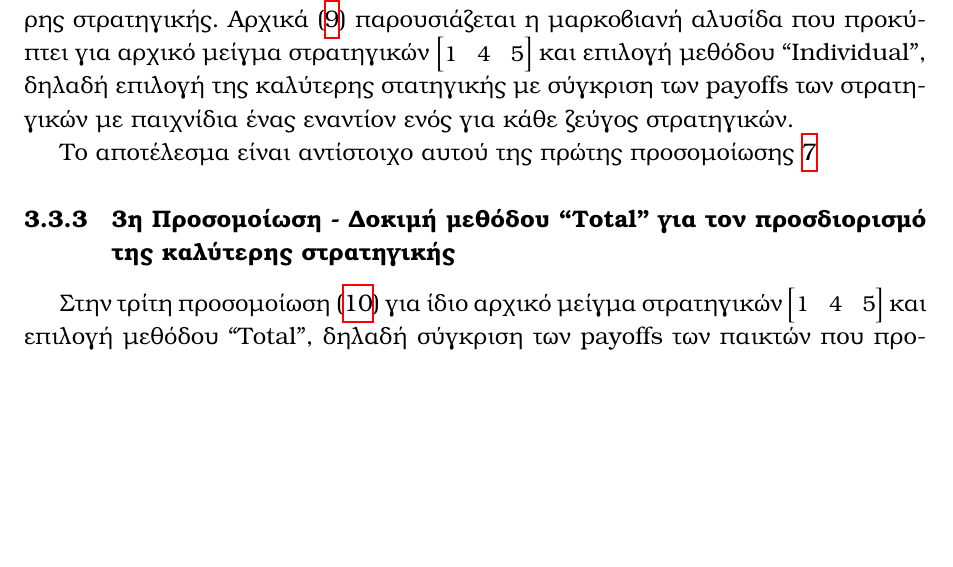
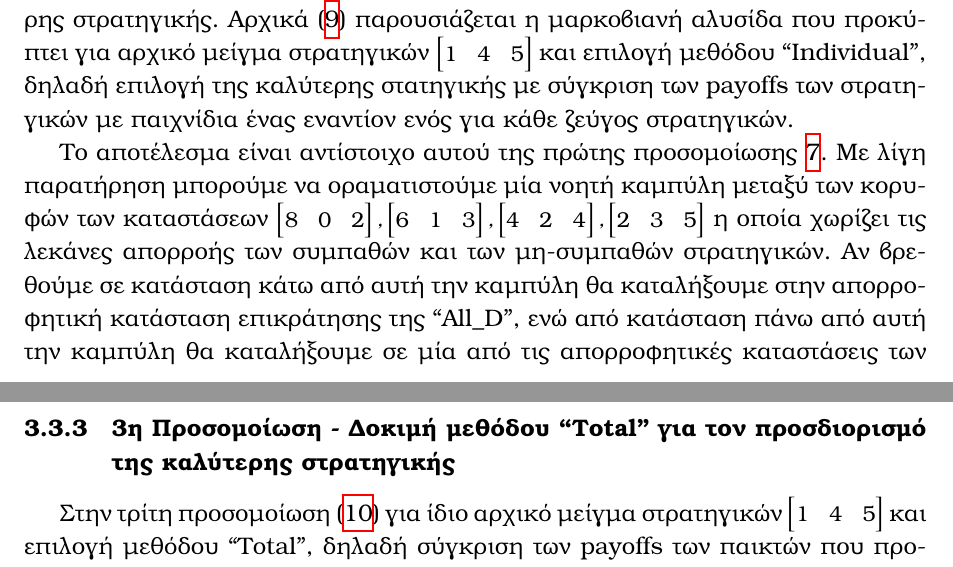
Before and after one commit to mdelopo/EvolutionaryGamesToolbox, a LaTeX document (report/Report.tex): part of page 16 of 22 before the commit and two parts of pages 16 and 17 of 22 after it, the two joined at a grey line, cut so that both start at the same text, the shorter picture padded with empty space. The pictures show the PDF file report/Report.pdf that the author committed with the source.

Commit message:
Updated Report

```diff
--- a/report/Report.tex
+++ b/report/Report.tex
@@ -229,7 +229,7 @@
 \subsubsection{2η Προσομοίωση - Δοκιμή προεπιλεγμένης μεθόδου (Individual) για τον προσδιορισμό της καλύτερης στρατηγικής}
 Στις δύο επόμενες προσομοιώσεις επιχειρείται να παρουσιαστεί η διαφορά στα αποτελέσματα που προκαλεί η διαφορετική μεθοδολογία επιλογής της καλύτερης στρατηγικής. Αρχικά (\ref{fig:TourTheImiIndividual}) παρουσιάζεται η μαρκοβιανή αλυσίδα που προκύπτει για αρχικό μείγμα στρατηγικών $\begin{bmatrix}1&4&5\end{bmatrix}$ και επιλογή μεθόδου ``Individual'', δηλαδή επιλογή της καλύτερης στατηγικής με σύγκριση των payoffs των στρατηγικών με παιχνίδια ένας εναντίον ενός για κάθε ζεύγος στρατηγικών.
 
-Το αποτέλεσμα είναι αντίστοιχο αυτού της πρώτης προσομοίωσης \ref{fig:TourTheImi153}
+Το αποτέλεσμα είναι αντίστοιχο αυτού της πρώτης προσομοίωσης \ref{fig:TourTheImi153}. Με λίγη παρατήρηση μπορούμε να οραματιστούμε μία νοητή καμπύλη μεταξύ των κορυφών των καταστάσεων $\begin{bmatrix}8&0&2\end{bmatrix}, \begin{bmatrix}6&1&3\end{bmatrix}, \begin{bmatrix}4&2&4\end{bmatrix}, \begin{bmatrix}2&3&5\end{bmatrix}$ η οποία χωρίζει τις λεκάνες απορροής των συμπαθών και των μη-συμπαθών στρατηγικών. Αν βρεθούμε σε κατάσταση κάτω από αυτή την καμπύλη θα καταλήξουμε στην απορροφητική κατάσταση επικράτησης της ``All\_D'', ενώ από κατάσταση πάνω από αυτή την καμπύλη θα καταλήξουμε σε μία από τις απορροφητικές καταστάσεις των συμπαθών στρατηγικών.
 	\begin{figure}[h]
 	      \centering
 	      \includegraphics[width=0.95\textwidth]{Testing default mode (Individual) for best strategy calculation.pdf}
```
Also changed, not shown: report/Report.pdf.
